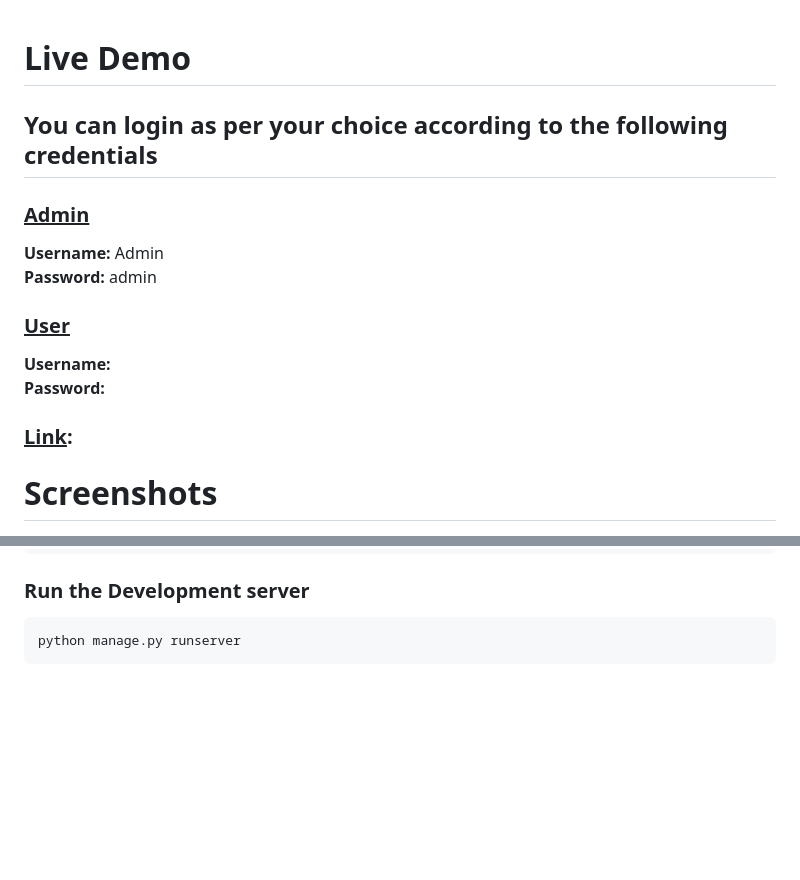
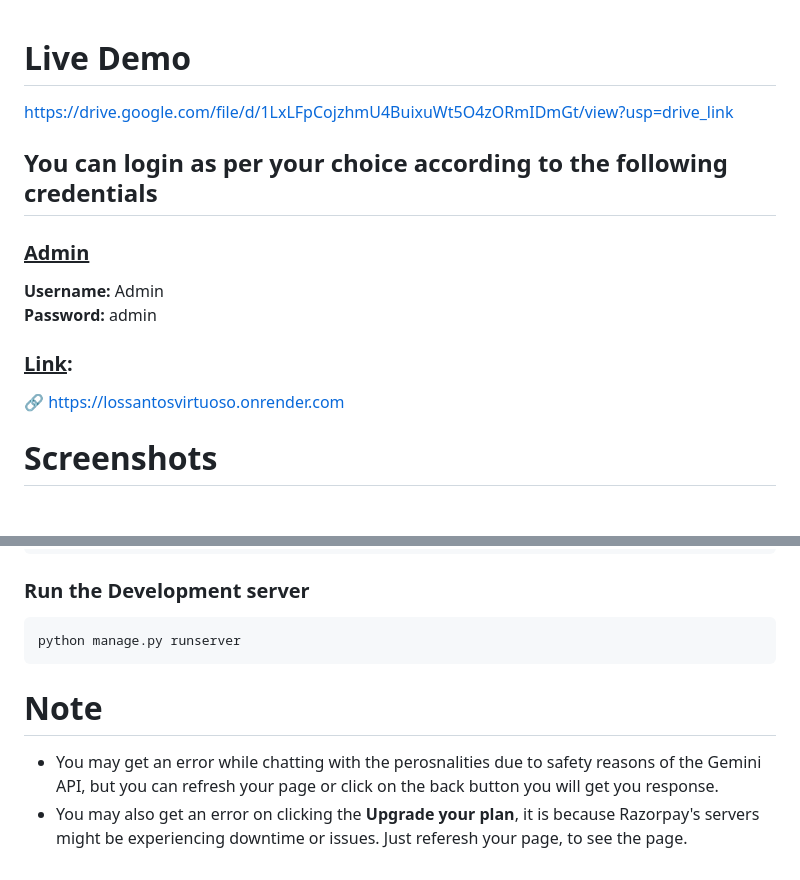
Before and after one commit to rahil247/LosSantosVirtuoso, a Markdown page: README.md, 2 parts joined by grey strips. Rendered like a GitHub page; blank space fills up the shorter version.

````diff
--- a/README.md
+++ b/README.md
@@ -1,6 +1,6 @@
 # Live Demo
 
-<!-- video link -->
+https://drive.google.com/file/d/1LxLFpCojzhmU4BuixuWt5O4zORmIDmGt/view?usp=drive_link
 
 
 ## You can login as per your choice according to the following credentials
@@ -11,15 +11,10 @@
 <br/>
 **Password:** admin
 
-### <u>User</u>
-
-**Username:**
-<br/>
-**Password:**
-
 ### <u>Link</u>:
 
-<!-- website link -->
+🔗 https://lossantosvirtuoso.onrender.com
+
 
 # Screenshots
 
@@ -94,3 +88,7 @@ pip install -r requirements.txt
 ```bash
 python manage.py runserver
 ```
+
+# Note
+- You may get an error while chatting with the perosnalities due to safety reasons of the Gemini API, but you can refresh your page or click on the back button you will get you response.
+- You may also get an error on clicking the **Upgrade your plan**, it is because Razorpay's servers might be experiencing downtime or issues. Just referesh your page, to see the page.
````
Also changed, not shown: other parts of README.md (+0 -1 lines).
